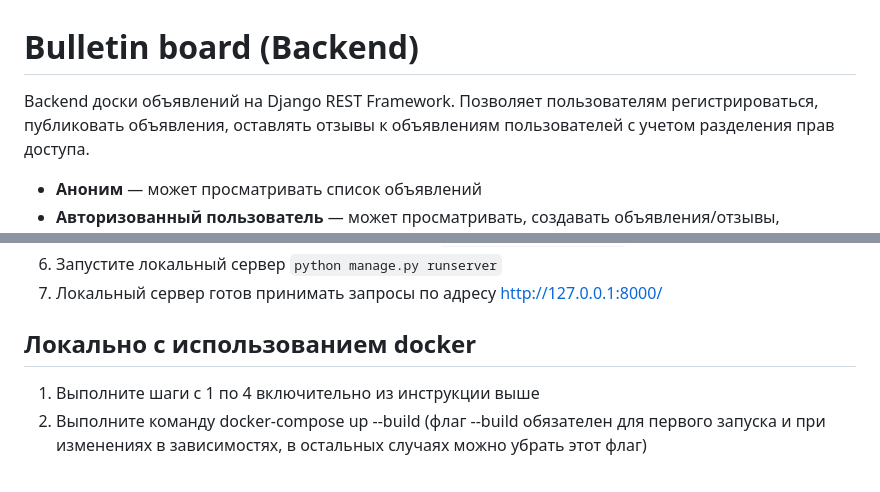
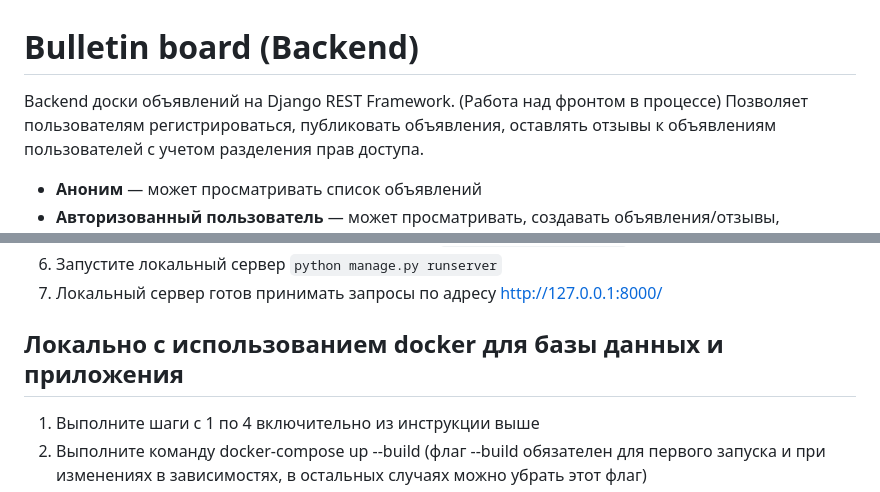
Before and after one commit to MrProdeon/bulletin_board, a Markdown page: README.MD, 2 parts joined by grey strips. GitHub-like rendering.

Commit message:
little fix in readme, add more info about project

````diff
--- a/README.MD
+++ b/README.MD
@@ -1,5 +1,5 @@
 # Bulletin board (Backend)
-Backend доски объявлений на Django REST Framework. Позволяет пользователям регистрироваться,
+Backend доски объявлений на Django REST Framework. (Работа над фронтом в процессе) Позволяет пользователям регистрироваться,
 публиковать объявления, оставлять отзывы к объявлениям пользователей с учетом разделения прав доступа.
 
 - **Аноним** — может просматривать список объявлений
@@ -34,7 +34,7 @@ Backend доски объявлений на Django REST Framework. Позвол
 6) Запустите локальный сервер ```python manage.py runserver```
 7) Локальный сервер готов принимать запросы по адресу http://127.0.0.1:8000/
 
-## Локально с использованием docker
+## Локально с использованием docker для базы данных и приложения
 1) Выполните шаги с 1 по 4 включительно из инструкции выше
 2) Выполните команду docker-compose up --build (флаг --build обязателен для первого запуска и при изменениях в зависимостях,
 в остальных случаях можно убрать этот флаг)
````
